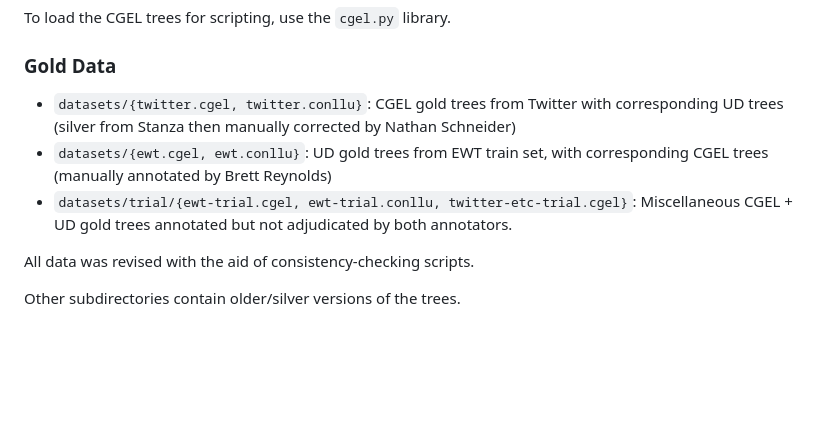
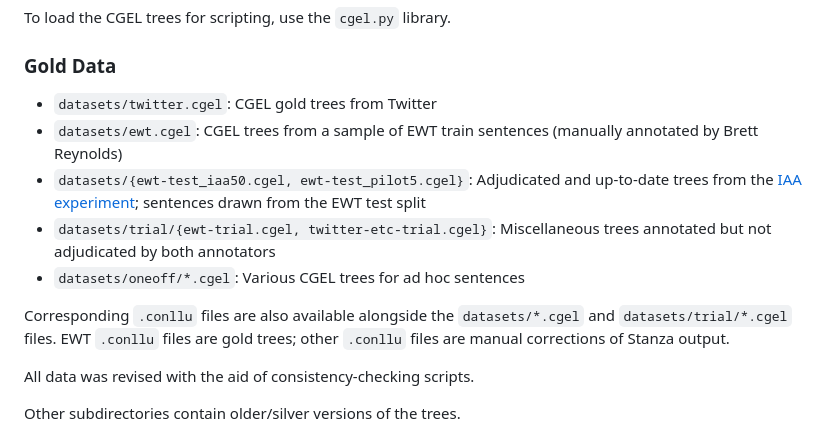
Before and after one commit to nert-nlp/cgel, a Markdown page: README.md, the part around the change. Drawn GitHub-style; blank space fills up the shorter version.

Commit message:
README: gold datasets

```diff
--- a/README.md
+++ b/README.md
@@ -27,9 +27,14 @@ To load the CGEL trees for scripting, use the `cgel.py` library.
 
 ### Gold Data
 
-- `datasets/{twitter.cgel, twitter.conllu}`: CGEL gold trees from Twitter with corresponding UD trees (silver from Stanza then manually corrected by Nathan Schneider)
-- `datasets/{ewt.cgel, ewt.conllu}`: UD gold trees from EWT train set, with corresponding CGEL trees (manually annotated by Brett Reynolds)
-- `datasets/trial/{ewt-trial.cgel, ewt-trial.conllu, twitter-etc-trial.cgel}`: Miscellaneous CGEL + UD gold trees annotated but not adjudicated by both annotators.
+- `datasets/twitter.cgel`: CGEL gold trees from Twitter
+- `datasets/ewt.cgel`: CGEL trees from a sample of EWT train sentences (manually annotated by Brett Reynolds)
+- `datasets/{ewt-test_iaa50.cgel, ewt-test_pilot5.cgel}`: Adjudicated and up-to-date trees from the [IAA experiment](#interannotator-data); sentences drawn from the EWT test split
+- `datasets/trial/{ewt-trial.cgel, twitter-etc-trial.cgel}`: Miscellaneous trees annotated but not adjudicated by both annotators
+- `datasets/oneoff/*.cgel`: Various CGEL trees for ad hoc sentences
+
+Corresponding `.conllu` files are also available alongside the `datasets/*.cgel` and `datasets/trial/*.cgel` files.
+EWT `.conllu` files are gold trees; other `.conllu` files are manual corrections of Stanza output.
 
 All data was revised with the aid of consistency-checking scripts.
 
```
